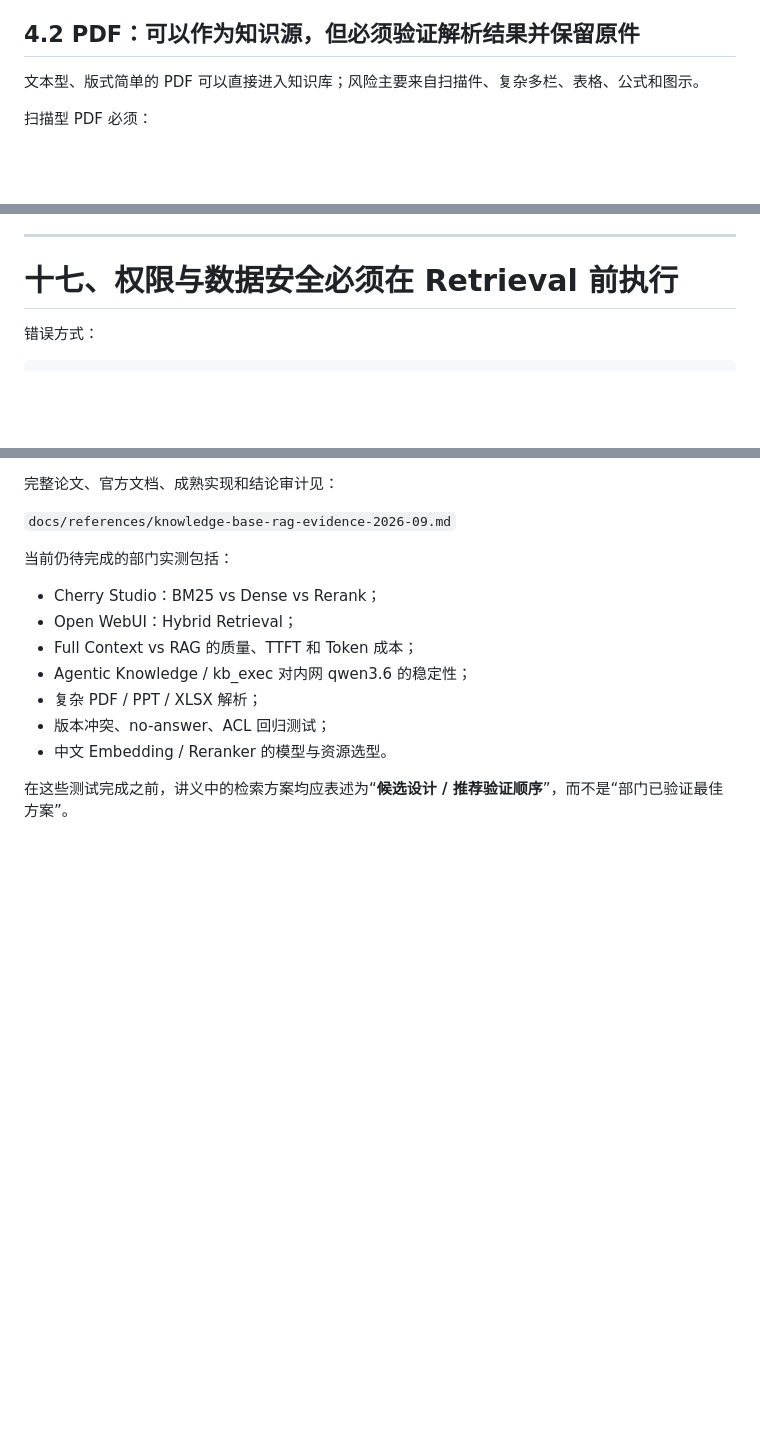
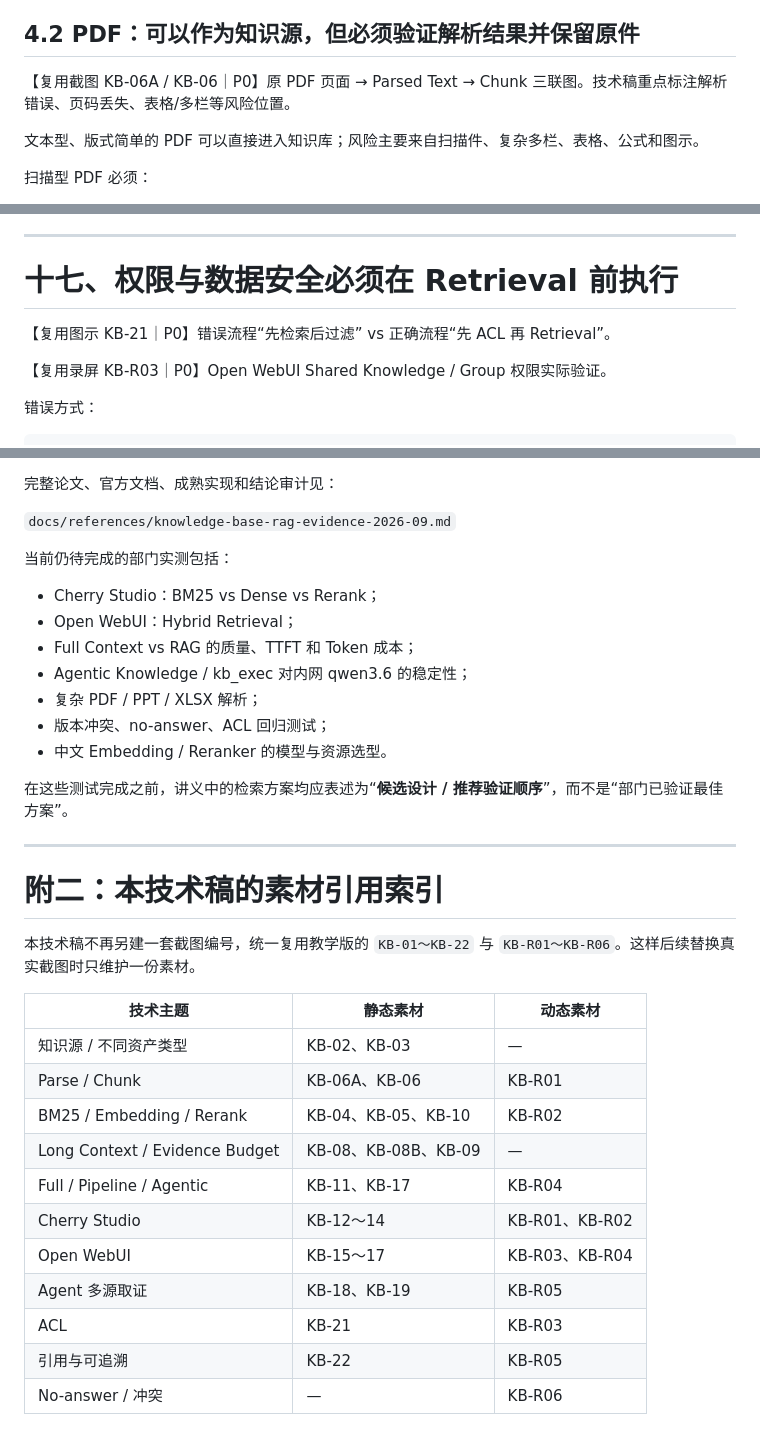
Before and after one commit to mrgolftech/ai-share, a Markdown page: docs/chapters/03-department-knowledge-base.md, 3 parts joined by grey strips. Drawn GitHub-style; blank space fills up the shorter version.

Commit message:
docs: link knowledge technical chapter to media placeholders

```diff
--- a/docs/chapters/03-department-knowledge-base.md
+++ b/docs/chapters/03-department-knowledge-base.md
@@ -160,6 +160,9 @@ Markdown / TXT / CSV / YAML / JSON
 
 ## 4.2 PDF：可以作为知识源，但必须验证解析结果并保留原件
 
+【复用截图 KB-06A / KB-06｜P0】原 PDF 页面 → Parsed Text → Chunk 三联图。技术稿重点标注解析错误、页码丢失、表格/多栏等风险位置。
+
+
 文本型、版式简单的 PDF 可以直接进入知识库；风险主要来自扫描件、复杂多栏、表格、公式和图示。
 
 扫描型 PDF 必须：
@@ -1262,6 +1268,11 @@ Open WebUI oikb 当前使用 SHA-256 Diff，只同步新增、修改和删除文
 
 # 十七、权限与数据安全必须在 Retrieval 前执行
 
+【复用图示 KB-21｜P0】错误流程“先检索后过滤” vs 正确流程“先 ACL 再 Retrieval”。
+
+【复用录屏 KB-R03｜P0】Open WebUI Shared Knowledge / Group 权限实际验证。
+
+
 错误方式：
 
 ~~~text
@@ -1973,3 +1996,24 @@ demos/knowledge-retrieval/README.md
 - 中文 Embedding / Reranker 的模型与资源选型。
 
 在这些测试完成之前，讲义中的检索方案均应表述为“**候选设计 / 推荐验证顺序**”，而不是“部门已验证最佳方案”。
+
+
+---
+
+# 附二：本技术稿的素材引用索引
+
+本技术稿不再另建一套截图编号，统一复用教学版的 `KB-01～KB-22` 与 `KB-R01～KB-R06`。这样后续替换真实截图时只维护一份素材。
+
+| 技术主题 | 静态素材 | 动态素材 |
+|---|---|---|
+| 知识源 / 不同资产类型 | KB-02、KB-03 | — |
+| Parse / Chunk | KB-06A、KB-06 | KB-R01 |
+| BM25 / Embedding / Rerank | KB-04、KB-05、KB-10 | KB-R02 |
+| Long Context / Evidence Budget | KB-08、KB-08B、KB-09 | — |
+| Full / Pipeline / Agentic | KB-11、KB-17 | KB-R04 |
+| Cherry Studio | KB-12～14 | KB-R01、KB-R02 |
+| Open WebUI | KB-15～17 | KB-R03、KB-R04 |
+| Agent 多源取证 | KB-18、KB-19 | KB-R05 |
+| ACL | KB-21 | KB-R03 |
+| 引用与可追溯 | KB-22 | KB-R05 |
+| No-answer / 冲突 | — | KB-R06 |
```
Also changed, not shown: other parts of docs/chapters/03-department-knowledge-base.md (+15 -0 lines).
